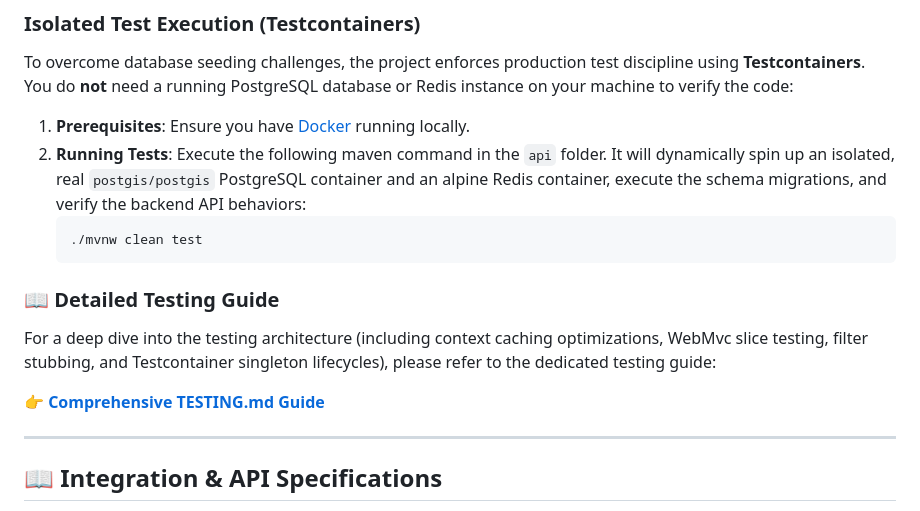
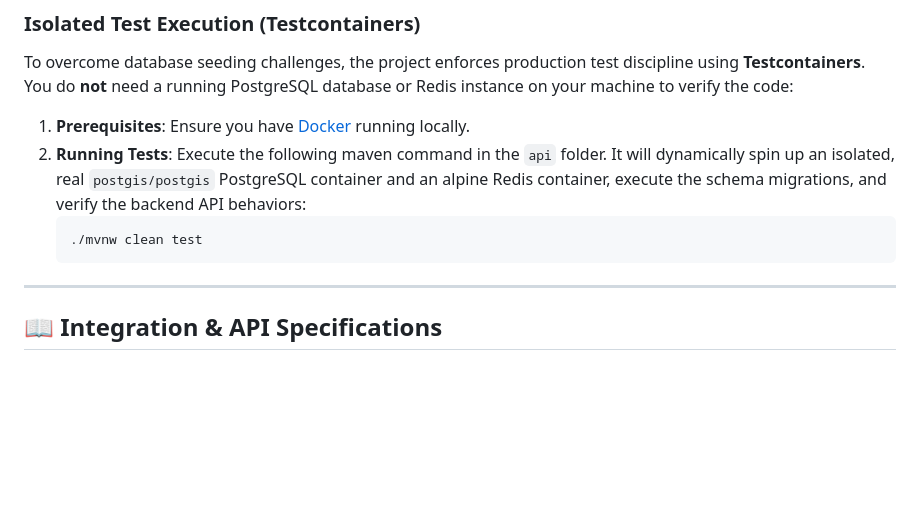
Before and after one commit to islajr/property-intel, a Markdown page: README.md, the part around the change. Rendered like a GitHub page; blank space fills up the shorter version.

Commit message:
docs: (api) update README to remove testing docs reference bit

````diff
--- a/README.md
+++ b/README.md
@@ -55,11 +55,6 @@ To overcome database seeding challenges, the project enforces production test di
    ./mvnw clean test
    ```
 
-### 📖 Detailed Testing Guide
-For a deep dive into the testing architecture (including context caching optimizations, WebMvc slice testing, filter stubbing, and Testcontainer singleton lifecycles), please refer to the dedicated testing guide:
-
-👉 **[Comprehensive TESTING.md Guide](api/TESTING.md)**
-
 ---
 
 ## 📖 Integration & API Specifications
````
